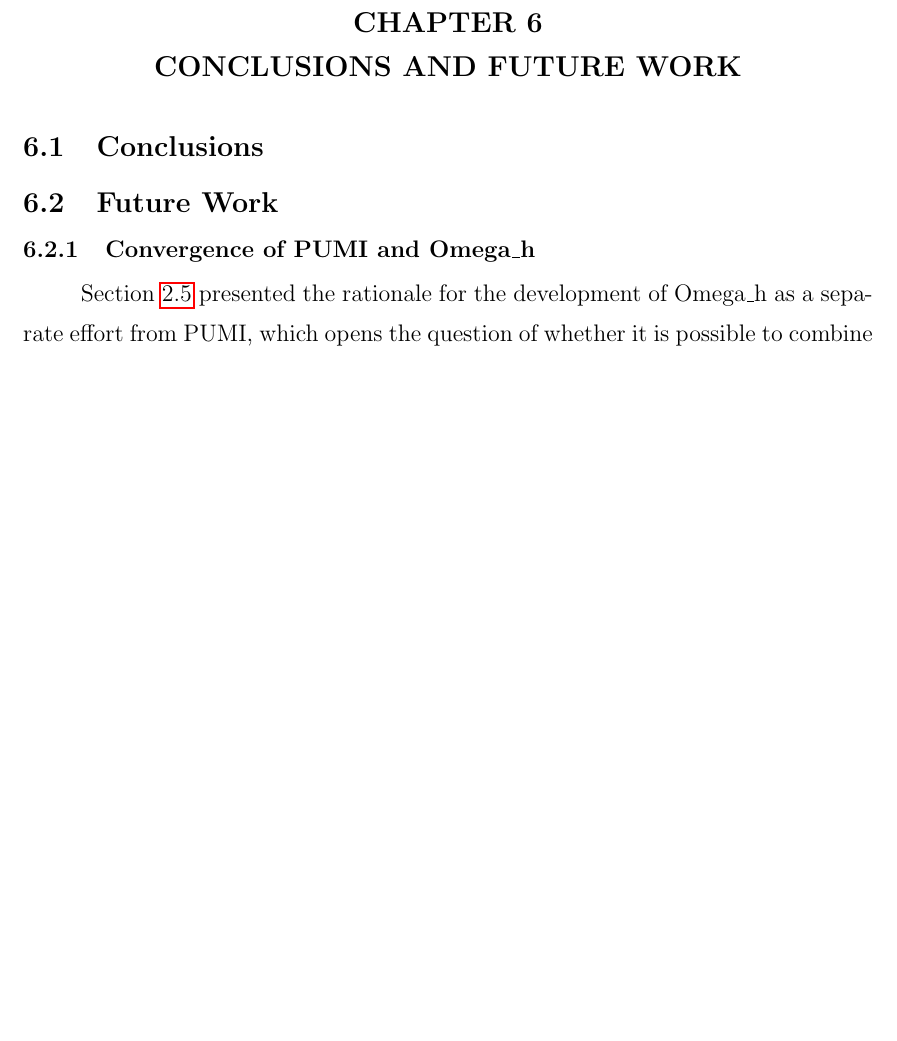
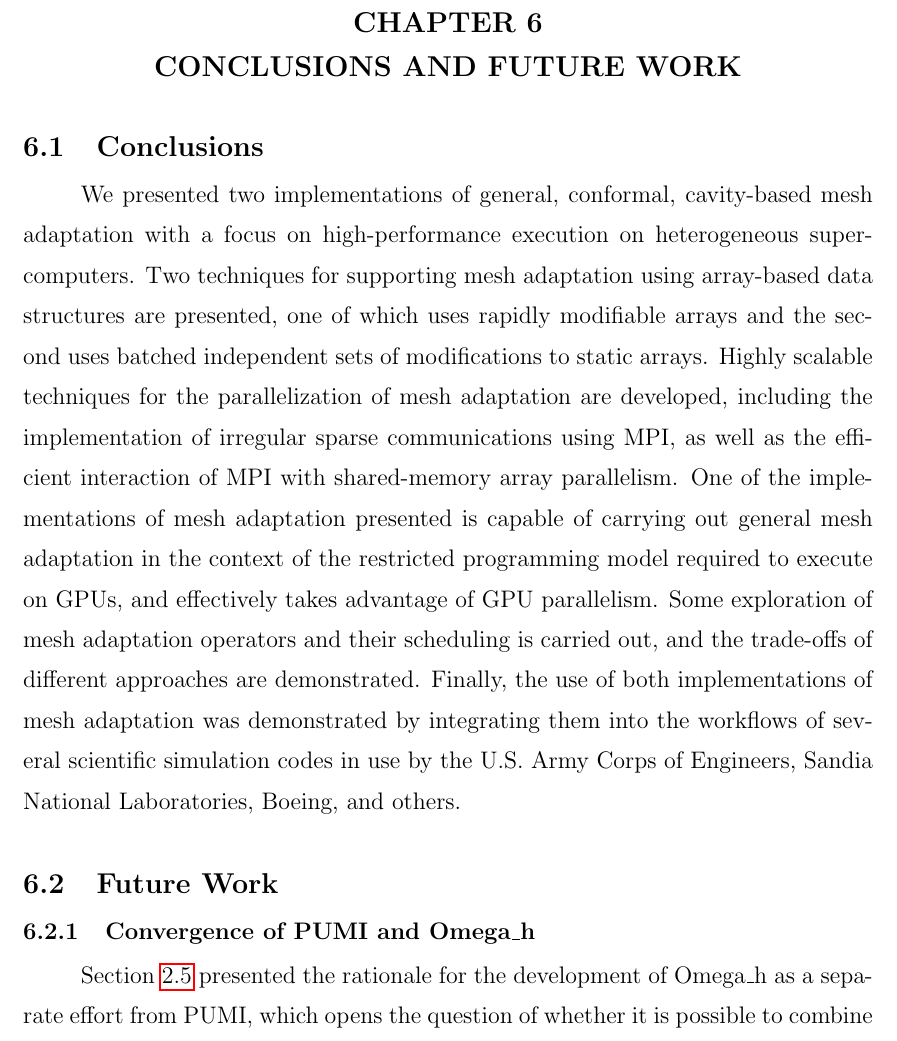
Before and after one commit to ibaned/ibaned-thesis, a LaTeX thesis (ibanez_thesis.tex, which reads chap6.tex): part of page 155 of 163 before the commit and part of page 155 of 164 after it, cut so that both start at the same text, the shorter picture padded with empty space. Compiled offline with pdfLaTeX.

Commit message:
throw in a conclusion

```diff
--- a/chap6.tex
+++ b/chap6.tex
@@ -7,6 +7,29 @@
 \chapter{CONCLUSIONS AND FUTURE WORK}
 
 \section{Conclusions}
+
+We presented two implementations of general, conformal,
+cavity-based mesh adaptation with a focus on high-performance
+execution on heterogeneous supercomputers.
+Two techniques for supporting mesh adaptation using array-based
+data structures are presented, one of which uses rapidly modifiable
+arrays and the second uses batched independent sets of modifications
+to static arrays.
+Highly scalable techniques for the parallelization of mesh adaptation are
+developed, including the implementation of irregular sparse
+communications using MPI, as well as the efficient interaction of
+MPI with shared-memory array parallelism.
+One of the implementations of mesh adaptation presented is capable of carrying out
+general mesh adaptation in the context of the restricted programming
+model required to execute on GPUs, and effectively takes advantage
+of GPU parallelism.
+Some exploration of mesh adaptation operators and their scheduling
+is carried out, and the trade-offs of different approaches are
+demonstrated.
+Finally, the use of both implementations of mesh adaptation was demonstrated
+by integrating them into the workflows of
+several scientific simulation codes in use by the U.S. Army Corps of Engineers,
+Sandia National Laboratories, Boeing, and others.
 
 \section{Future Work}
 
```
